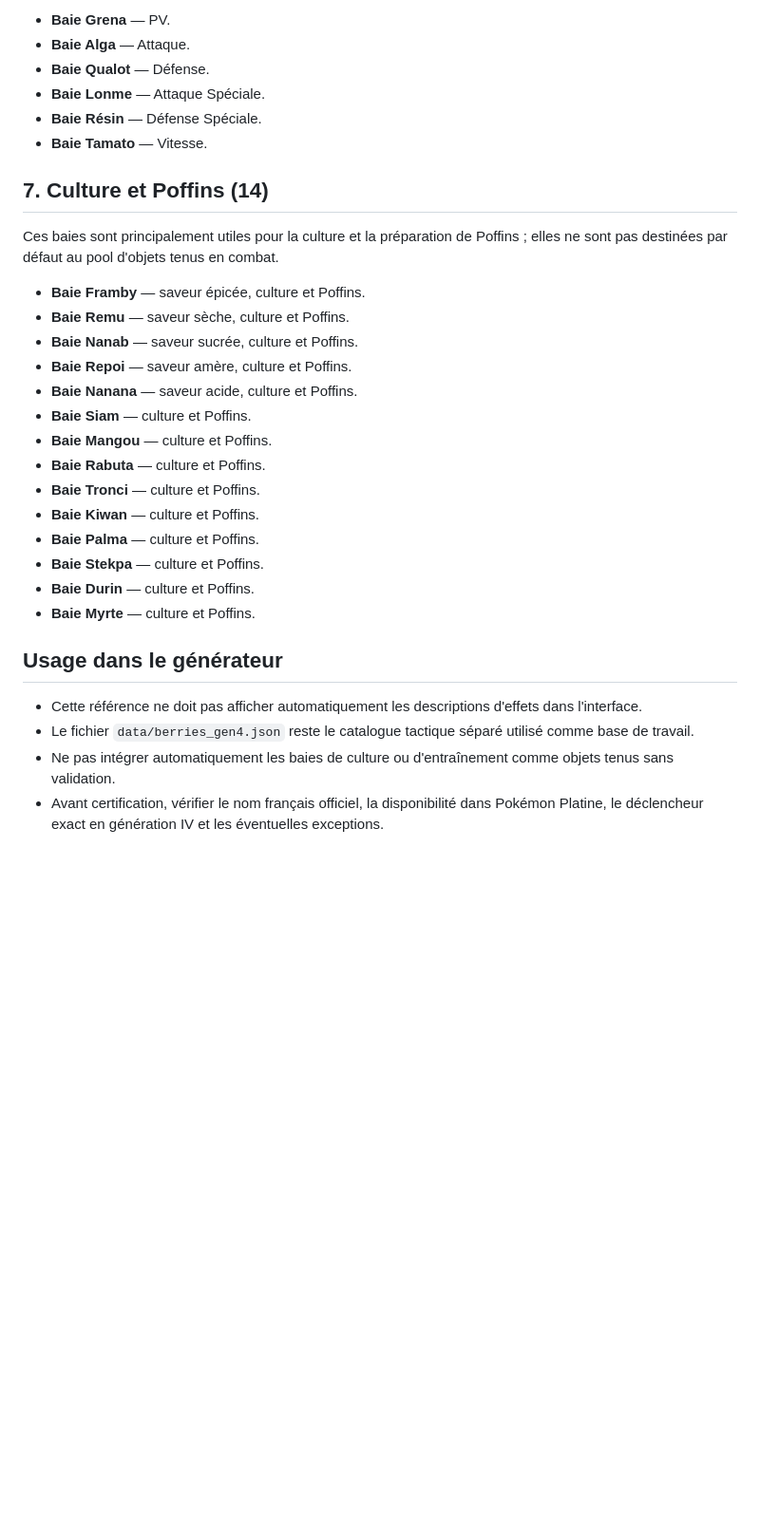
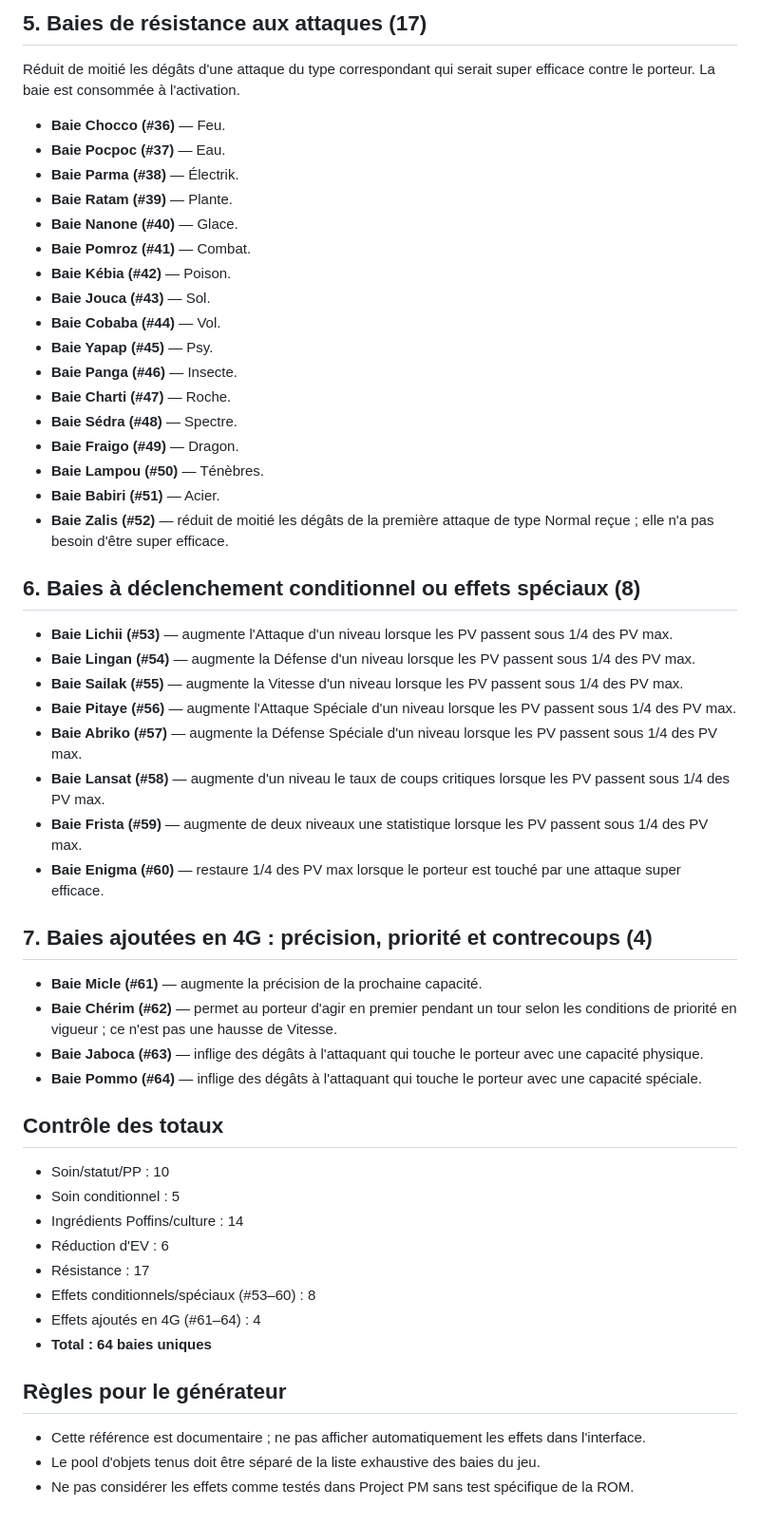
Before and after one commit to Deuzel-arc/generateur-pokemon-platine, a Markdown page: docs/baies_gen4_reference.md, the part around one of its changes. Shown at 95% size. GitHub-like rendering; blank space fills up the shorter version.

Commit message:
Correct Gen IV berry names and effects reference

```diff
--- a/docs/baies_gen4_reference.md
+++ b/docs/baies_gen4_reference.md
@@ -71,33 +66,57 @@ Ces baies diminuent de 10 EV la statistique indiquée, jusqu'à zéro si le tota
 
-- **Baie Grena** — PV.
-- **Baie Alga** — Attaque.
-- **Baie Qualot** — Défense.
-- **Baie Lonme** — Attaque Spéciale.
-- **Baie Résin** — Défense Spéciale.
-- **Baie Tamato** — Vitesse.
+## 5. Baies de résistance aux attaques (17)
 
-## 7. Culture et Poffins (14)
+Réduit de moitié les dégâts d'une attaque du type correspondant qui serait super efficace contre le porteur. La baie est consommée à l'activation.
 
-Ces baies sont principalement utiles pour la culture et la préparation de Poffins ; elles ne sont pas destinées par défaut au pool d'objets tenus en combat.
+- **Baie Chocco (#36)** — Feu.
+- **Baie Pocpoc (#37)** — Eau.
+- **Baie Parma (#38)** — Électrik.
+- **Baie Ratam (#39)** — Plante.
+- **Baie Nanone (#40)** — Glace.
+- **Baie Pomroz (#41)** — Combat.
+- **Baie Kébia (#42)** — Poison.
+- **Baie Jouca (#43)** — Sol.
+- **Baie Cobaba (#44)** — Vol.
+- **Baie Yapap (#45)** — Psy.
+- **Baie Panga (#46)** — Insecte.
+- **Baie Charti (#47)** — Roche.
+- **Baie Sédra (#48)** — Spectre.
+- **Baie Fraigo (#49)** — Dragon.
+- **Baie Lampou (#50)** — Ténèbres.
+- **Baie Babiri (#51)** — Acier.
+- **Baie Zalis (#52)** — réduit de moitié les dégâts de la première attaque de type Normal reçue ; elle n'a pas besoin d'être super efficace.
 
-- **Baie Framby** — saveur épicée, culture et Poffins.
-- **Baie Remu** — saveur sèche, culture et Poffins.
-- **Baie Nanab** — saveur sucrée, culture et Poffins.
-- **Baie Repoi** — saveur amère, culture et Poffins.
-- **Baie Nanana** — saveur acide, culture et Poffins.
-- **Baie Siam** — culture et Poffins.
-- **Baie Mangou** — culture et Poffins.
-- **Baie Rabuta** — culture et Poffins.
-- **Baie Tronci** — culture et Poffins.
-- **Baie Kiwan** — culture et Poffins.
-- **Baie Palma** — culture et Poffins.
-- **Baie Stekpa** — culture et Poffins.
-- **Baie Durin** — culture et Poffins.
-- **Baie Myrte** — culture et Poffins.
+## 6. Baies à déclenchement conditionnel ou effets spéciaux (8)
 
-## Usage dans le générateur
+- **Baie Lichii (#53)** — augmente l'Attaque d'un niveau lorsque les PV passent sous 1/4 des PV max.
+- **Baie Lingan (#54)** — augmente la Défense d'un niveau lorsque les PV passent sous 1/4 des PV max.
+- **Baie Sailak (#55)** — augmente la Vitesse d'un niveau lorsque les PV passent sous 1/4 des PV max.
+- **Baie Pitaye (#56)** — augmente l'Attaque Spéciale d'un niveau lorsque les PV passent sous 1/4 des PV max.
+- **Baie Abriko (#57)** — augmente la Défense Spéciale d'un niveau lorsque les PV passent sous 1/4 des PV max.
+- **Baie Lansat (#58)** — augmente d'un niveau le taux de coups critiques lorsque les PV passent sous 1/4 des PV max.
+- **Baie Frista (#59)** — augmente de deux niveaux une statistique lorsque les PV passent sous 1/4 des PV max.
+- **Baie Enigma (#60)** — restaure 1/4 des PV max lorsque le porteur est touché par une attaque super efficace.
 
-- Cette référence ne doit pas afficher automatiquement les descriptions d'effets dans l'interface.
-- Le fichier `data/berries_gen4.json` reste le catalogue tactique séparé utilisé comme base de travail.
-- Ne pas intégrer automatiquement les baies de culture ou d'entraînement comme objets tenus sans validation.
-- Avant certification, vérifier le nom français officiel, la disponibilité dans Pokémon Platine, le déclencheur exact en génération IV et les éventuelles exceptions.
+## 7. Baies ajoutées en 4G : précision, priorité et contrecoups (4)
+
+- **Baie Micle (#61)** — augmente la précision de la prochaine capacité.
+- **Baie Chérim (#62)** — permet au porteur d'agir en premier pendant un tour selon les conditions de priorité en vigueur ; ce n'est pas une hausse de Vitesse.
+- **Baie Jaboca (#63)** — inflige des dégâts à l'attaquant qui touche le porteur avec une capacité physique.
+- **Baie Pommo (#64)** — inflige des dégâts à l'attaquant qui touche le porteur avec une capacité spéciale.
+
+## Contrôle des totaux
+
+- Soin/statut/PP : 10
+- Soin conditionnel : 5
+- Ingrédients Poffins/culture : 14
+- Réduction d'EV : 6
+- Résistance : 17
+- Effets conditionnels/spéciaux (#53–60) : 8
+- Effets ajoutés en 4G (#61–64) : 4
+- **Total : 64 baies uniques**
+
+## Règles pour le générateur
+
+- Cette référence est documentaire ; ne pas afficher automatiquement les effets dans l'interface.
+- Le pool d'objets tenus doit être séparé de la liste exhaustive des baies du jeu.
+- Ne pas considérer les effets comme testés dans Project PM sans test spécifique de la ROM.
```
Also changed, not shown: other parts of docs/baies_gen4_reference.md (+50 -55 lines).
